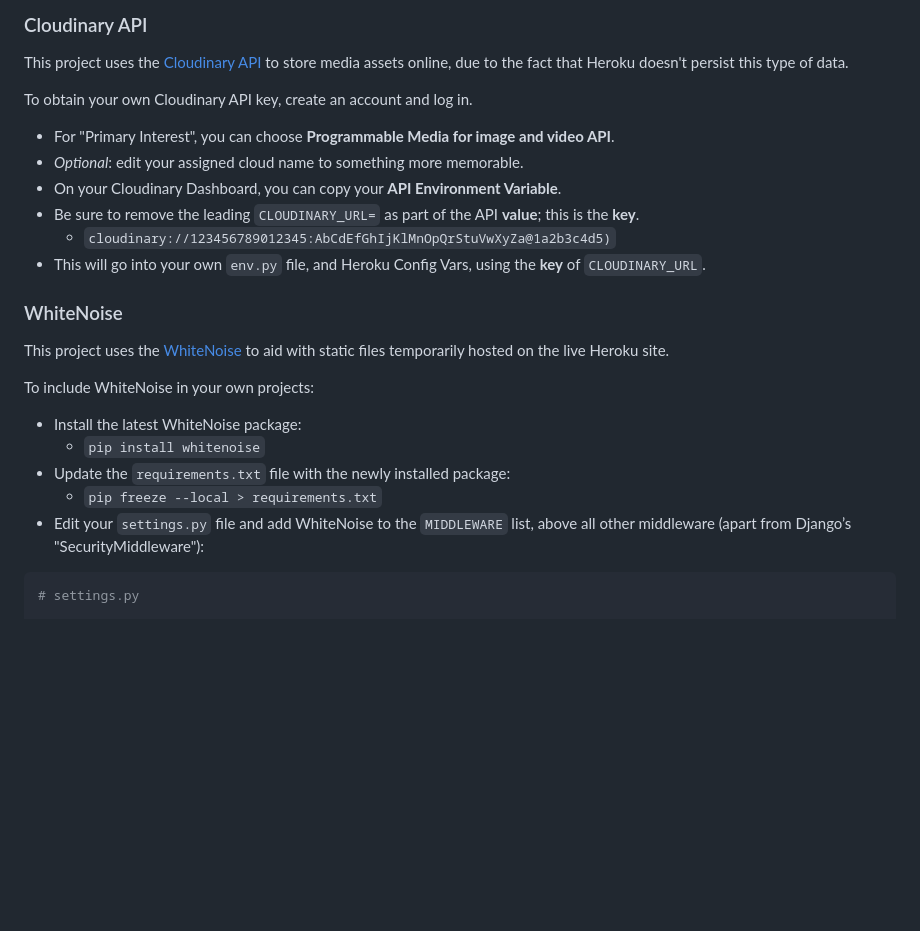
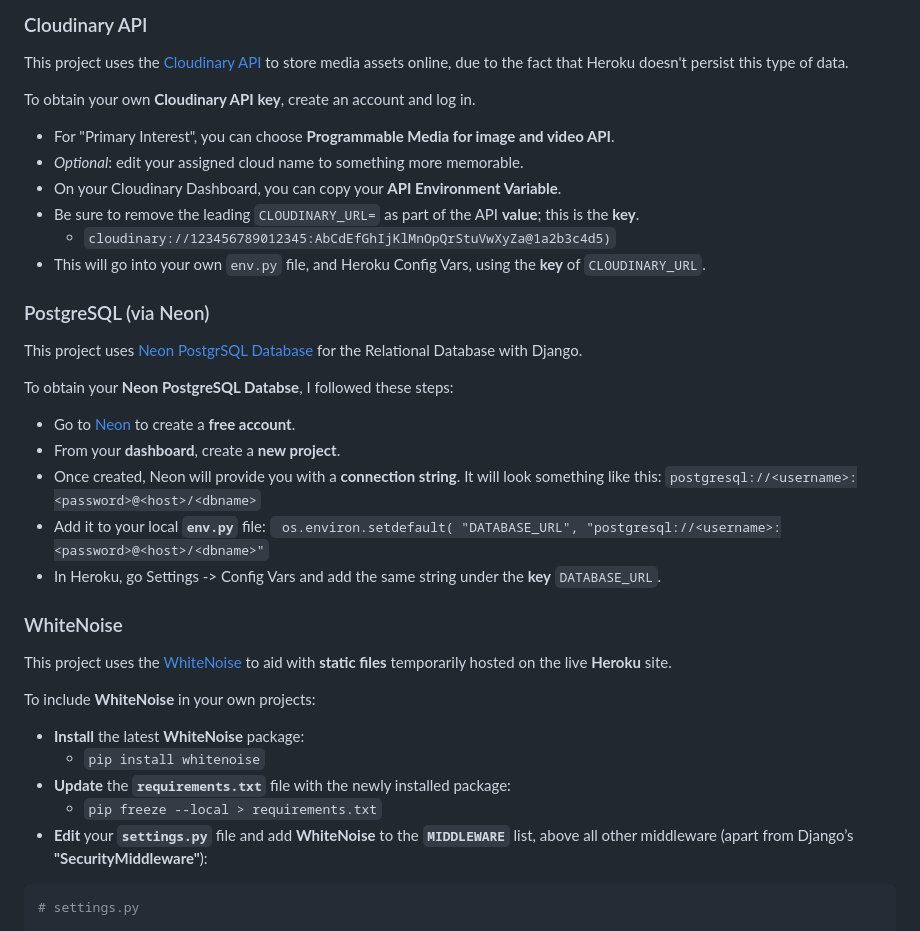
Before and after one commit to EllisBale/movie_portal, a Markdown page: README.md, the part around the change. GitHub-like rendering; blank space fills up the shorter version.

Commit message:
Docs: add PostgreSQL neon database to deployment in readme.md

````diff
--- a/README.md
+++ b/README.md
@@ -455,7 +455,7 @@ The project should now be connected and deployed to Heroku!
 
 This project uses the [Cloudinary API](https://cloudinary.com) to store media assets online, due to the fact that Heroku doesn't persist this type of data.
 
-To obtain your own Cloudinary API key, create an account and log in.
+To obtain your own **Cloudinary API key**, create an account and log in.
 
 - For "Primary Interest", you can choose **Programmable Media for image and video API**.
 - *Optional*: edit your assigned cloud name to something more memorable.
@@ -465,17 +465,31 @@ To obtain your own Cloudinary API key, create an account and log in.
 - This will go into your own `env.py` file, and Heroku Config Vars, using the **key** of `CLOUDINARY_URL`.
 
 
+### PostgreSQL (via Neon)
+
+This project uses [Neon PostgrSQL Database](https://neon.com/) for the Relational Database with Django.
+
+To obtain your **Neon PostgreSQL Databse**, I followed these steps:
+
+- Go to [Neon](https://neon.com/) to create a **free account**.
+- From your **dashboard**, create a **new project**.
+- Once created, Neon will provide you with a **connection string**. It will look something like this: `postgresql://<username>:<password>@<host>/<dbname>`
+- Add it to your local **`env.py`** file: ` os.environ.setdefault( "DATABASE_URL", "postgresql://<username>:<password>@<host>/<dbname>"`
+- In Heroku, go Settings -> Config Vars and add the same string under the **key** `DATABASE_URL`.
+
+
+
 ### WhiteNoise
 
-This project uses the [WhiteNoise](https://whitenoise.readthedocs.io/en/latest/) to aid with static files temporarily hosted on the live Heroku site.
+This project uses the [WhiteNoise](https://whitenoise.readthedocs.io/en/latest/) to aid with **static files** temporarily hosted on the live **Heroku** site.
 
-To include WhiteNoise in your own projects:
+To include **WhiteNoise** in your own projects:
 
-- Install the latest WhiteNoise package:
+- **Install** the latest **WhiteNoise** package:
     - `pip install whitenoise`
-- Update the `requirements.txt` file with the newly installed package:
+- **Update** the **`requirements.txt`** file with the newly installed package:
     - `pip freeze --local > requirements.txt`
-- Edit your `settings.py` file and add WhiteNoise to the `MIDDLEWARE` list, above all other middleware (apart from Django’s "SecurityMiddleware"):
+- **Edit** your **`settings.py`** file and add **WhiteNoise** to the **`MIDDLEWARE`** list, above all other middleware (apart from Django’s **"SecurityMiddleware"**):
 
 ```python
 # settings.py
````
